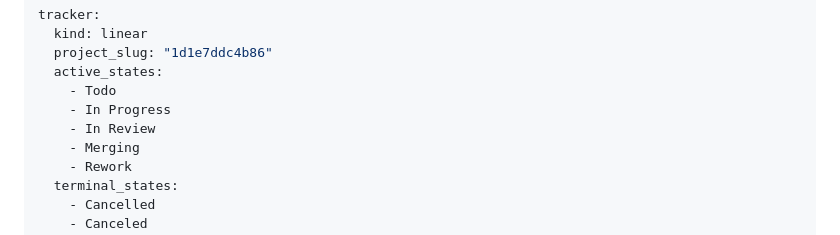
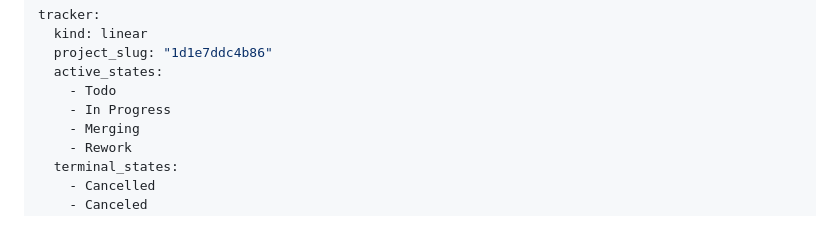
Before and after one commit to Exawyll/hello-symphony, a Markdown page: WORKFLOW.md, the part around the change. Drawn GitHub-style.

Commit message:
fix: remove In Review from active_states, agent has nothing to do there

```diff
--- a/WORKFLOW.md
+++ b/WORKFLOW.md
@@ -5,7 +5,6 @@ tracker:
   active_states:
     - Todo
     - In Progress
-    - In Review
     - Merging
     - Rework
   terminal_states:
```
